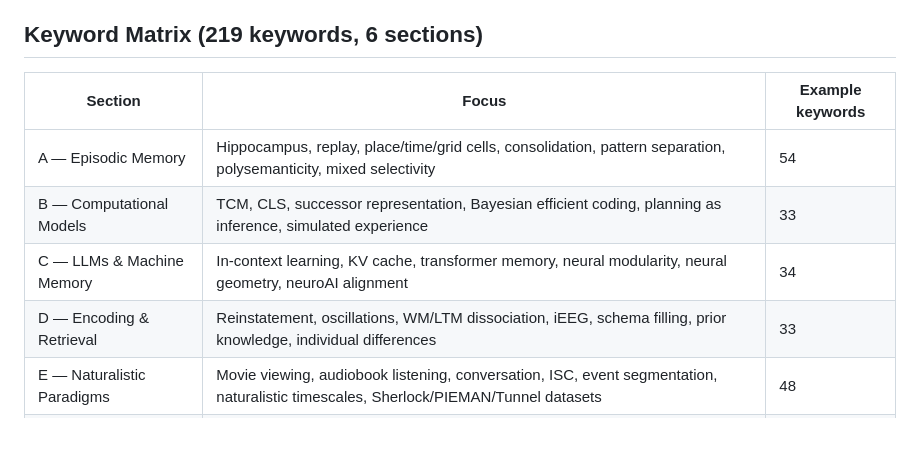
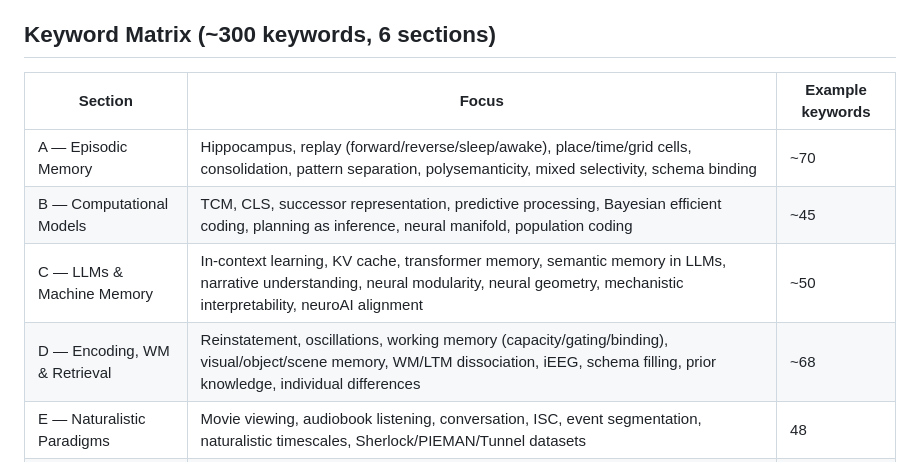
Before and after one commit to qihongl/paper-tracking, a Markdown page: README.md, the part around the change. Drawn GitHub-style; blank space fills up the shorter version.

```diff
--- a/README.md
+++ b/README.md
@@ -28,14 +28,14 @@ An AI agent reads `prompts/daily-paper-tracker.md` and runs it daily. The agent:
 4. **Writes** a self-contained HTML report at `outputs/YYYY-MM-DD-paper-tracker.html`, with papers grouped by relevance category.
 5. **Pushes** the report to this repo, making it viewable online.
 
-## Keyword Matrix (219 keywords, 6 sections)
+## Keyword Matrix (~300 keywords, 6 sections)
 
 | Section | Focus | Example keywords |
 |---|---|---|
-| A — Episodic Memory | Hippocampus, replay, place/time/grid cells, consolidation, pattern separation, polysemanticity, mixed selectivity | 54 |
-| B — Computational Models | TCM, CLS, successor representation, Bayesian efficient coding, planning as inference, simulated experience | 33 |
-| C — LLMs & Machine Memory | In-context learning, KV cache, transformer memory, neural modularity, neural geometry, neuroAI alignment | 34 |
-| D — Encoding & Retrieval | Reinstatement, oscillations, WM/LTM dissociation, iEEG, schema filling, prior knowledge, individual differences | 33 |
+| A — Episodic Memory | Hippocampus, replay (forward/reverse/sleep/awake), place/time/grid cells, consolidation, pattern separation, polysemanticity, mixed selectivity, schema binding | ~70 |
+| B — Computational Models | TCM, CLS, successor representation, predictive processing, Bayesian efficient coding, planning as inference, neural manifold, population coding | ~45 |
+| C — LLMs & Machine Memory | In-context learning, KV cache, transformer memory, semantic memory in LLMs, narrative understanding, neural modularity, neural geometry, mechanistic interpretability, neuroAI alignment | ~50 |
+| D — Encoding, WM & Retrieval | Reinstatement, oscillations, working memory (capacity/gating/binding), visual/object/scene memory, WM/LTM dissociation, iEEG, schema filling, prior knowledge, individual differences | ~68 |
 | E — Naturalistic Paradigms | Movie viewing, audiobook listening, conversation, ISC, event segmentation, naturalistic timescales, Sherlock/PIEMAN/Tunnel datasets | 48 |
 | F — Methods & Meta-Science | Benchmarks, model validation, reproducibility, neuroAI toolkits, representational geometry, ground truth | 17 |
 
```
Also changed, not shown: prompts/daily-paper-tracker.md (+5 -5 lines).
